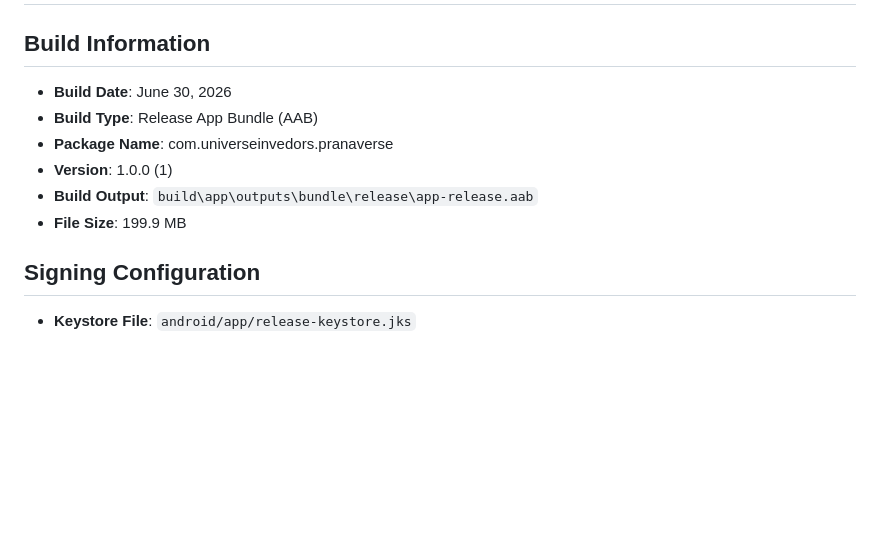
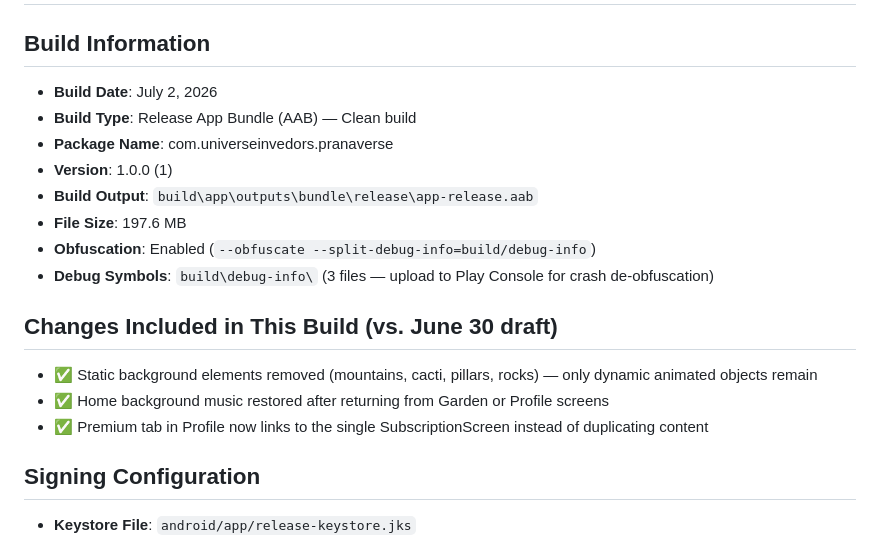
Before and after one commit to UniverseInvedors/-Mindfulness-Garden, a Markdown page: -Mindfulness-Garden-main/RELEASE_BUILD_SUMMARY.md, the part around the change. GitHub-like rendering; blank space fills up the shorter version.

Commit message:
chore: clean release build v1.0.0+1 — July 2 2026

```diff
--- a/-Mindfulness-Garden-main/RELEASE_BUILD_SUMMARY.md
+++ b/-Mindfulness-Garden-main/RELEASE_BUILD_SUMMARY.md
@@ -1,12 +1,19 @@
 # PranaVerse: Healing Frequencies - Release Build Summary
 
 ## Build Information
-- **Build Date**: June 30, 2026
-- **Build Type**: Release App Bundle (AAB)
+- **Build Date**: July 2, 2026
+- **Build Type**: Release App Bundle (AAB) — Clean build
 - **Package Name**: com.universeinvedors.pranaverse
 - **Version**: 1.0.0 (1)
 - **Build Output**: `build\app\outputs\bundle\release\app-release.aab`
-- **File Size**: 199.9 MB
+- **File Size**: 197.6 MB
+- **Obfuscation**: Enabled (`--obfuscate --split-debug-info=build/debug-info`)
+- **Debug Symbols**: `build\debug-info\` (3 files — upload to Play Console for crash de-obfuscation)
+
+## Changes Included in This Build (vs. June 30 draft)
+- ✅ Static background elements removed (mountains, cacti, pillars, rocks) — only dynamic animated objects remain
+- ✅ Home background music restored after returning from Garden or Profile screens
+- ✅ Premium tab in Profile now links to the single SubscriptionScreen instead of duplicating content
 
 ## Signing Configuration
 - **Keystore File**: `android/app/release-keystore.jks`
```
